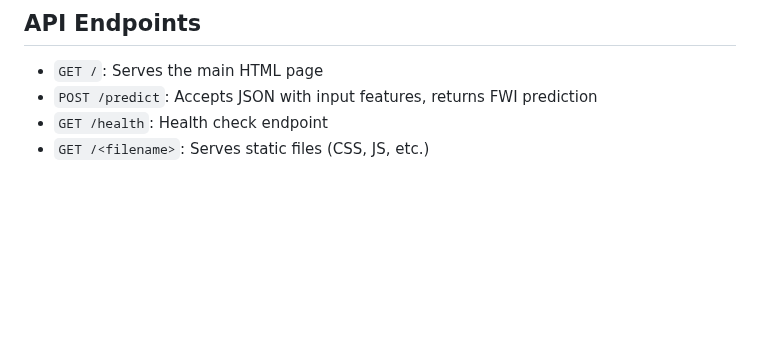
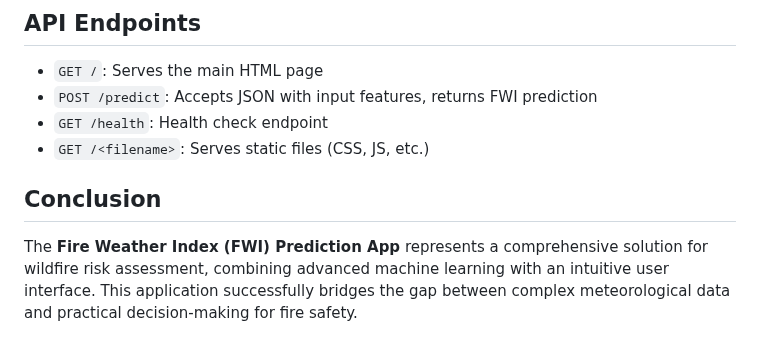
Before and after one commit to Aspire-Infolabs/FWI_Prediction_Batch8, a Markdown page: README.md, the part around the change. Rendered like a GitHub page; blank space fills up the shorter version.

```diff
--- a/README.md
+++ b/README.md
@@ -138,3 +138,7 @@ run_app.bat
 - `POST /predict`: Accepts JSON with input features, returns FWI prediction
 - `GET /health`: Health check endpoint
 - `GET /<filename>`: Serves static files (CSS, JS, etc.)
+
+## Conclusion
+
+The **Fire Weather Index (FWI) Prediction App** represents a comprehensive solution for wildfire risk assessment, combining advanced machine learning with an intuitive user interface. This application successfully bridges the gap between complex meteorological data and practical decision-making for fire safety.
```
